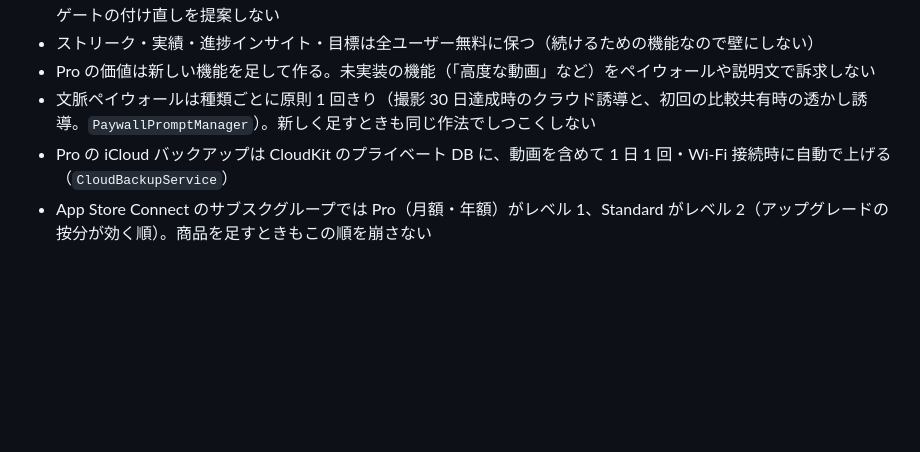
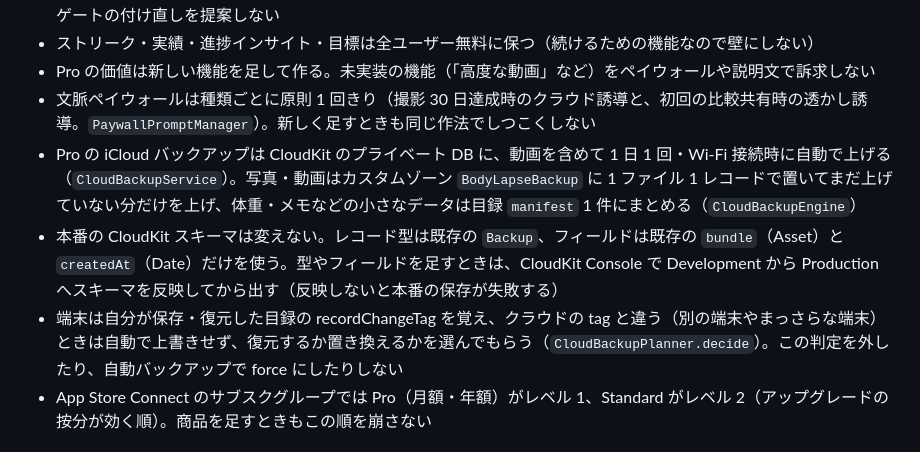
Before and after one commit to Kojok120/BodyLapse, a Markdown page: AGENTS.md, the part around the change. Rendered like a GitHub page; blank space fills up the shorter version.

Commit message:
docs(agents): iCloud バックアップの新しい作りと、変えてはいけない前提を書く
本番の CloudKit スキーマを変えないこと (既存の Backup・bundle・createdAt だけを使う) と、別のバックアップを自動で上書きしない判定を外さないことを、次に触る人 (Codex を含む) が読めるようにする。

Refs #106

Co-Authored-By: Claude Opus 5.5 <noreply@anthropic.com>
Claude-Session: https://claude.ai/code/session_018xbPX7oExTewgSUfB4jJFq

```diff
--- a/AGENTS.md
+++ b/AGENTS.md
@@ -31,7 +31,9 @@ Commits in this repo are narrative and impact-focused, often written in Japanese
 - ストリーク・実績・進捗インサイト・目標は全ユーザー無料に保つ（続けるための機能なので壁にしない）
 - Pro の価値は新しい機能を足して作る。未実装の機能（「高度な動画」など）をペイウォールや説明文で訴求しない
 - 文脈ペイウォールは種類ごとに原則 1 回きり（撮影 30 日達成時のクラウド誘導と、初回の比較共有時の透かし誘導。`PaywallPromptManager`）。新しく足すときも同じ作法でしつこくしない
-- Pro の iCloud バックアップは CloudKit のプライベート DB に、動画を含めて 1 日 1 回・Wi-Fi 接続時に自動で上げる（`CloudBackupService`）
+- Pro の iCloud バックアップは CloudKit のプライベート DB に、動画を含めて 1 日 1 回・Wi-Fi 接続時に自動で上げる（`CloudBackupService`）。写真・動画はカスタムゾーン `BodyLapseBackup` に 1 ファイル 1 レコードで置いてまだ上げていない分だけを上げ、体重・メモなどの小さなデータは目録 `manifest` 1 件にまとめる（`CloudBackupEngine`）
+- 本番の CloudKit スキーマは変えない。レコード型は既存の `Backup`、フィールドは既存の `bundle`（Asset）と `createdAt`（Date）だけを使う。型やフィールドを足すときは、CloudKit Console で Development から Production へスキーマを反映してから出す（反映しないと本番の保存が失敗する）
+- 端末は自分が保存・復元した目録の recordChangeTag を覚え、クラウドの tag と違う（別の端末やまっさらな端末）ときは自動で上書きせず、復元するか置き換えるかを選んでもらう（`CloudBackupPlanner.decide`）。この判定を外したり、自動バックアップで force にしたりしない
 - App Store Connect のサブスクグループでは Pro（月額・年額）がレベル 1、Standard がレベル 2（アップグレードの按分が効く順）。商品を足すときもこの順を崩さない
 
 ## 人物ビジュアル（オンボーディング・ストア画像・LP）
```
